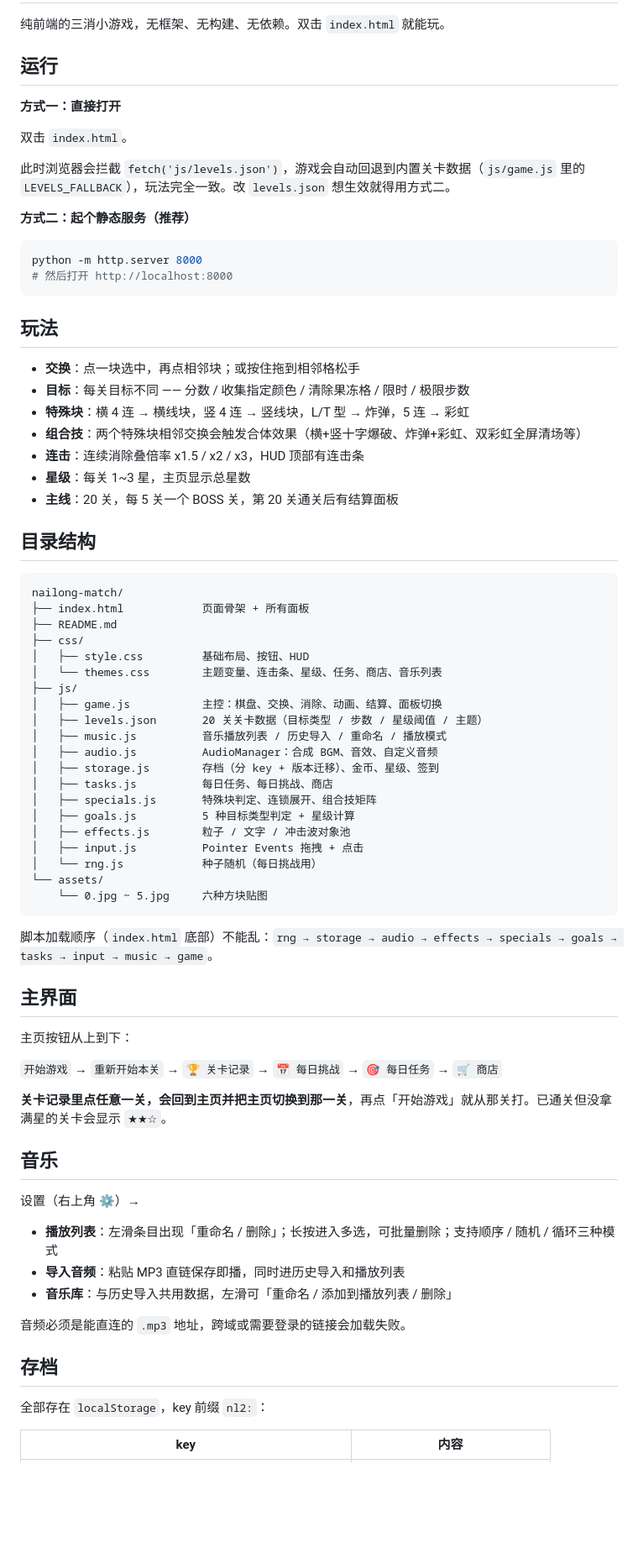
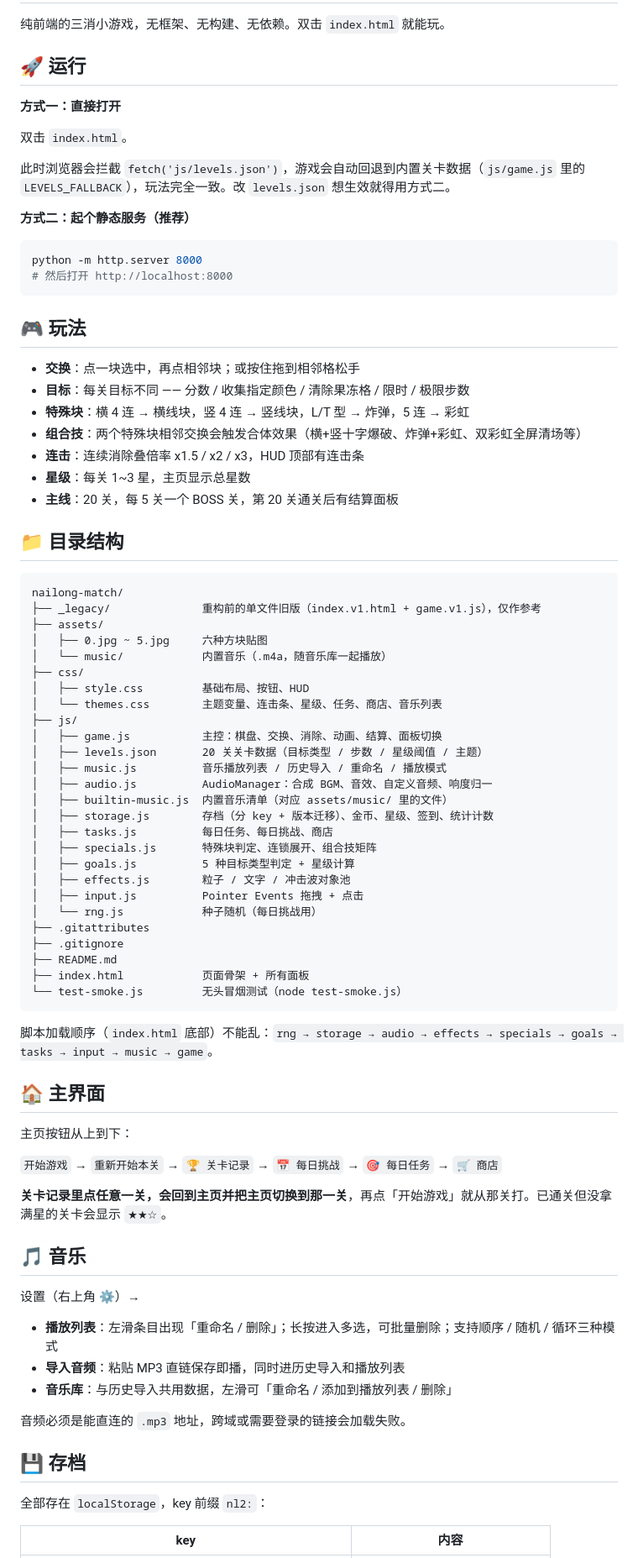
Before and after one commit to Rbuik/nailong-match, a Markdown page: README.md, the part around one of its changes. Shown at 84% size. GitHub-like rendering; blank space fills up the shorter version.

````diff
--- a/README.md
+++ b/README.md
@@ -2,7 +2,7 @@
 
 纯前端的三消小游戏，无框架、无构建、无依赖。双击 `index.html` 就能玩。
 
-## 运行
+## 🚀 运行
 
 **方式一：直接打开**
 
@@ -17,7 +17,7 @@ python -m http.server 8000
 # 然后打开 http://localhost:8000
 ```
 
-## 玩法
+## 🎮 玩法
 
 - **交换**：点一块选中，再点相邻块；或按住拖到相邻格松手
 - **目标**：每关目标不同 —— 分数 / 收集指定颜色 / 清除果冻格 / 限时 / 极限步数
@@ -27,12 +27,14 @@ python -m http.server 8000
 - **星级**：每关 1~3 星，主页显示总星数
 - **主线**：20 关，每 5 关一个 BOSS 关，第 20 关通关后有结算面板
 
-## 目录结构
+## 📁 目录结构
 
 ```
 nailong-match/
-├── index.html            页面骨架 + 所有面板
-├── README.md
+├── _legacy/              重构前的单文件旧版（index.v1.html + game.v1.js），仅作参考
+├── assets/
+│   ├── 0.jpg ~ 5.jpg     六种方块贴图
+│   └── music/            内置音乐（.m4a，随音乐库一起播放）
 ├── css/
 │   ├── style.css         基础布局、按钮、HUD
 │   └── themes.css        主题变量、连击条、星级、任务、商店、音乐列表
@@ -40,21 +42,25 @@ nailong-match/
 │   ├── game.js           主控：棋盘、交换、消除、动画、结算、面板切换
 │   ├── levels.json       20 关关卡数据（目标类型 / 步数 / 星级阈值 / 主题）
 │   ├── music.js          音乐播放列表 / 历史导入 / 重命名 / 播放模式
-│   ├── audio.js          AudioManager：合成 BGM、音效、自定义音频
-│   ├── storage.js        存档（分 key + 版本迁移）、金币、星级、签到
+│   ├── audio.js          AudioManager：合成 BGM、音效、自定义音频、响度归一
+│   ├── builtin-music.js  内置音乐清单（对应 assets/music/ 里的文件）
+│   ├── storage.js        存档（分 key + 版本迁移）、金币、星级、签到、统计计数
 │   ├── tasks.js          每日任务、每日挑战、商店
 │   ├── specials.js       特殊块判定、连锁展开、组合技矩阵
 │   ├── goals.js          5 种目标类型判定 + 星级计算
 │   ├── effects.js        粒子 / 文字 / 冲击波对象池
 │   ├── input.js          Pointer Events 拖拽 + 点击
 │   └── rng.js            种子随机（每日挑战用）
-└── assets/
-    └── 0.jpg ~ 5.jpg     六种方块贴图
+├── .gitattributes
+├── .gitignore
+├── README.md
+├── index.html            页面骨架 + 所有面板
+└── test-smoke.js         无头冒烟测试（node test-smoke.js）
 ```
 
 脚本加载顺序（`index.html` 底部）不能乱：`rng → storage → audio → effects → specials → goals → tasks → input → music → game`。
 
-## 主界面
+## 🏠 主界面
 
 主页按钮从上到下：
 
@@ -62,7 +68,7 @@ nailong-match/
 
 **关卡记录里点任意一关，会回到主页并把主页切换到那一关**，再点「开始游戏」就从那关打。已通关但没拿满星的关卡会显示 `★★☆`。
 
-## 音乐
+## 🎵 音乐
 
 设置（右上角 ⚙️）→
 
@@ -72,7 +78,7 @@ nailong-match/
 
 音频必须是能直连的 `.mp3` 地址，跨域或需要登录的链接会加载失败。
 
-## 存档
+## 💾 存档
 
 全部存在 `localStorage`，key 前缀 `nl2:`：
 
````
Also changed, not shown: other parts of README.md (+2 -2 lines).
